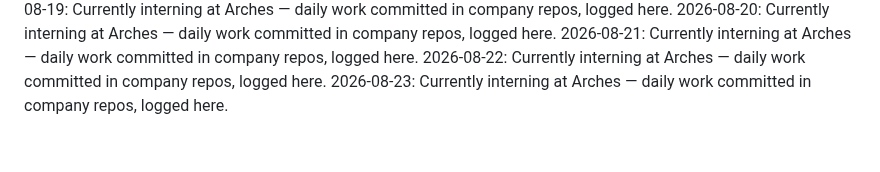
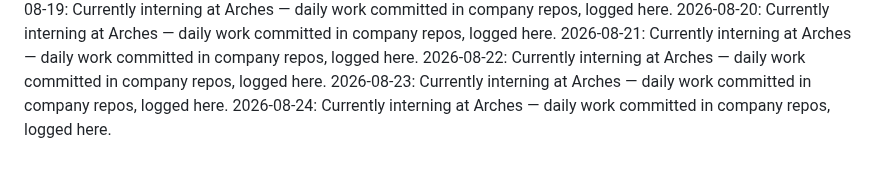
Before and after one commit to laraaskovic/geometric_3D_Interactive_Animation, a Markdown page: daily-log.md, the part around the change. GitHub-like rendering.

Commit message:
Daily log: 2026-08-24 — interning at Arches

```diff
--- a/daily-log.md
+++ b/daily-log.md
@@ -52,3 +52,4 @@
 2026-08-21: Currently interning at Arches — daily work committed in company repos, logged here.
 2026-08-22: Currently interning at Arches — daily work committed in company repos, logged here.
 2026-08-23: Currently interning at Arches — daily work committed in company repos, logged here.
+2026-08-24: Currently interning at Arches — daily work committed in company repos, logged here.
```
